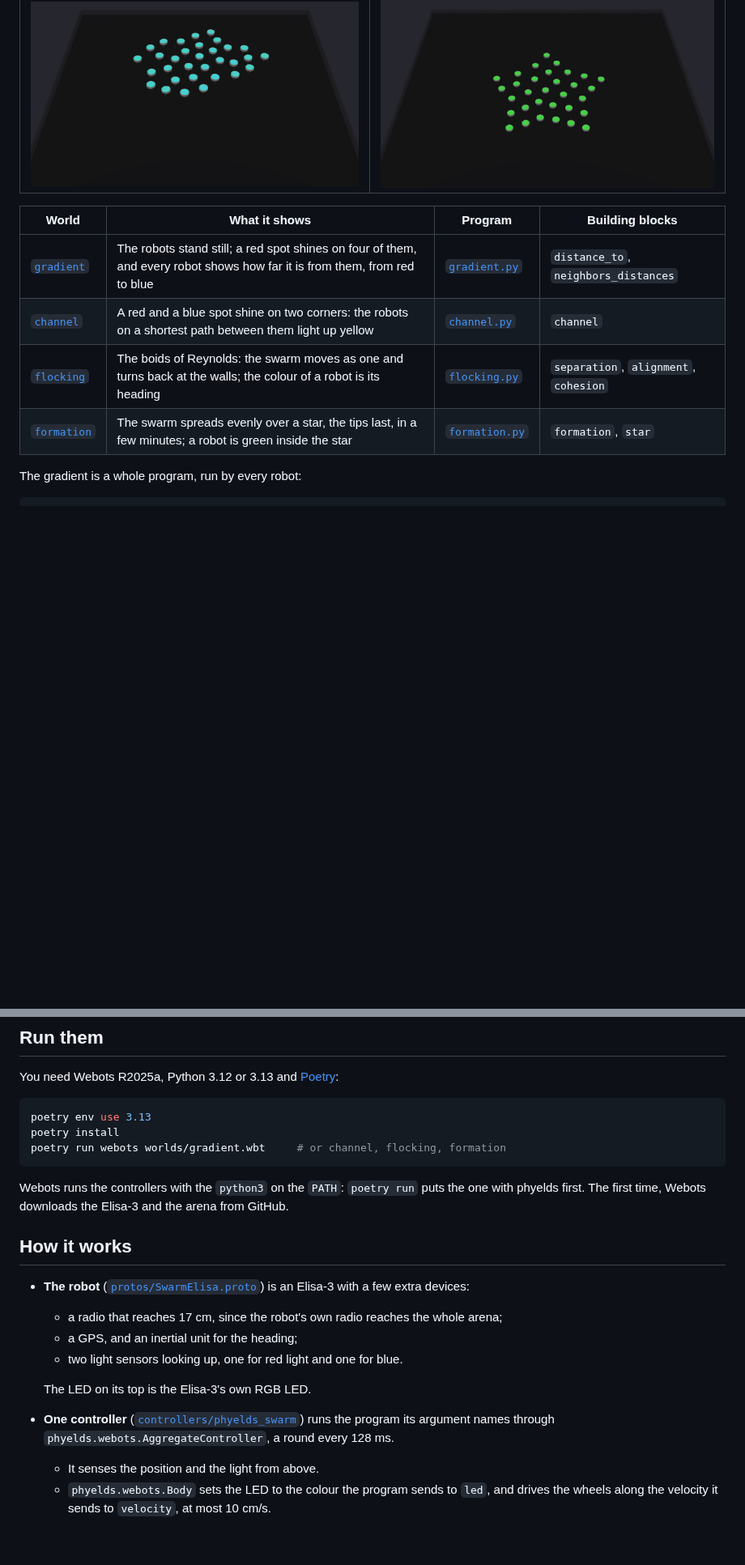
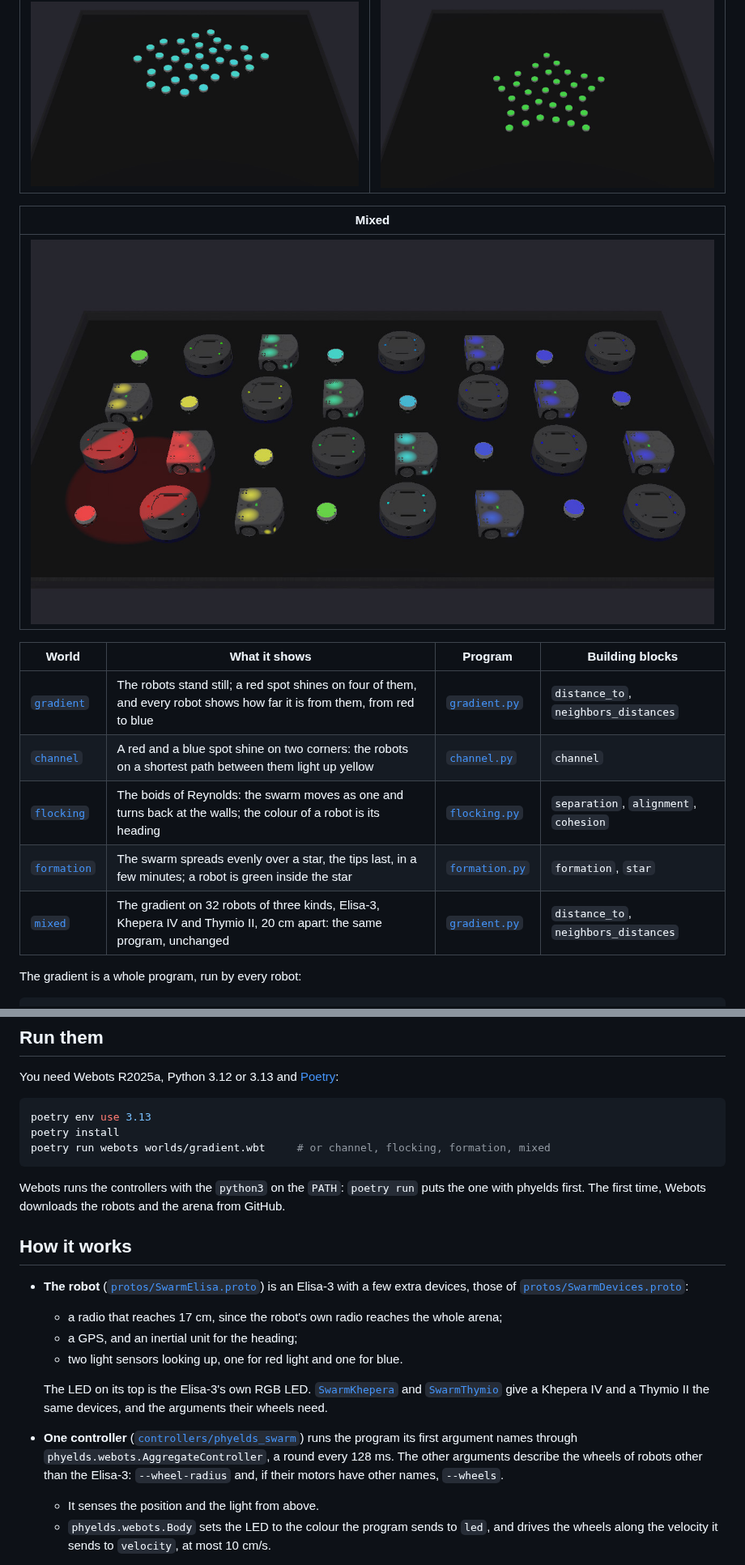
Before and after one commit to phyelds/phyelds-webots-examples, a Markdown page: README.md, 2 parts joined by grey strips. Shown at 81% size. Drawn GitHub-style; pictures changed too: assets/mixed.jpg (added); blank space fills up the shorter version.

````diff
--- a/README.md
+++ b/README.md
@@ -10,12 +11,17 @@ every robot runs the same aggregate program, and talks only to the robots its ra
 | **Flocking** | **Formation** |
 | ![The swarm moves as one block of robots, all of the same colour, the colour of their heading](assets/flocking.jpg) | ![32 green robots spread evenly over a five-pointed star](assets/formation.jpg) |
 
+| Mixed |
+|:---:|
+| ![Elisa-3, Khepera IV and Thymio II on a grid: red under a red spot, then yellow, green and blue farther away](assets/mixed.jpg) |
+
 | World | What it shows | Program | Building blocks |
 |---|---|---|---|
 | [`gradient`](worlds/gradient.wbt) | The robots stand still; a red spot shines on four of them, and every robot shows how far it is from them, from red to blue | [`gradient.py`](src/phyelds_webots_examples/gradient.py) | `distance_to`, `neighbors_distances` |
 | [`channel`](worlds/channel.wbt) | A red and a blue spot shine on two corners: the robots on a shortest path between them light up yellow | [`channel.py`](src/phyelds_webots_examples/channel.py) | `channel` |
 | [`flocking`](worlds/flocking.wbt) | The boids of Reynolds: the swarm moves as one and turns back at the walls; the colour of a robot is its heading | [`flocking.py`](src/phyelds_webots_examples/flocking.py) | `separation`, `alignment`, `cohesion` |
 | [`formation`](worlds/formation.wbt) | The swarm spreads evenly over a star, the tips last, in a few minutes; a robot is green inside the star | [`formation.py`](src/phyelds_webots_examples/formation.py) | `formation`, `star` |
+| [`mixed`](worlds/mixed.wbt) | The gradient on 32 robots of three kinds, Elisa-3, Khepera IV and Thymio II, 20 cm apart: the same program, unchanged | [`gradient.py`](src/phyelds_webots_examples/gradient.py) | `distance_to`, `neighbors_distances` |
 
 The gradient is a whole program, run by every robot:
 
@@ -37,24 +43,27 @@ You need Webots R2025a, Python 3.12 or 3.13 and [Poetry](https://python-poetry.o
 ```bash
 poetry env use 3.13
 poetry install
-poetry run webots worlds/gradient.wbt     # or channel, flocking, formation
+poetry run webots worlds/gradient.wbt     # or channel, flocking, formation, mixed
 ```
 
 Webots runs the controllers with the `python3` on the `PATH`: `poetry run` puts the one
-with phyelds first. The first time, Webots downloads the Elisa-3 and the arena from GitHub.
+with phyelds first. The first time, Webots downloads the robots and the arena from GitHub.
 
 ## How it works
 
 - **The robot** ([`protos/SwarmElisa.proto`](protos/SwarmElisa.proto)) is an Elisa-3 with
-  a few extra devices:
+  a few extra devices, those of [`protos/SwarmDevices.proto`](protos/SwarmDevices.proto):
   - a radio that reaches 17 cm, since the robot's own radio reaches the whole arena;
   - a GPS, and an inertial unit for the heading;
   - two light sensors looking up, one for red light and one for blue.
 
   The LED on its top is the Elisa-3's own RGB LED.
+  [`SwarmKhepera`](protos/SwarmKhepera.proto) and [`SwarmThymio`](protos/SwarmThymio.proto)
+  give a Khepera IV and a Thymio II the same devices, and the arguments their wheels need.
 - **One controller** ([`controllers/phyelds_swarm`](controllers/phyelds_swarm/phyelds_swarm.py))
-  runs the program its argument names through `phyelds.webots.AggregateController`, a round
-  every 128 ms.
+  runs the program its first argument names through `phyelds.webots.AggregateController`, a
+  round every 128 ms. The other arguments describe the wheels of robots other than the
+  Elisa-3: `--wheel-radius` and, if their motors have other names, `--wheels`.
   - It senses the position and the light from above.
   - `phyelds.webots.Body` sets the LED to the colour the program sends to `led`, and drives
     the wheels along the velocity it sends to `velocity`, at most 10 cm/s.
````
Also changed, not shown: other parts of README.md (+1 -0 lines), CLAUDE.md (+7 -6 lines), 9 other files.
